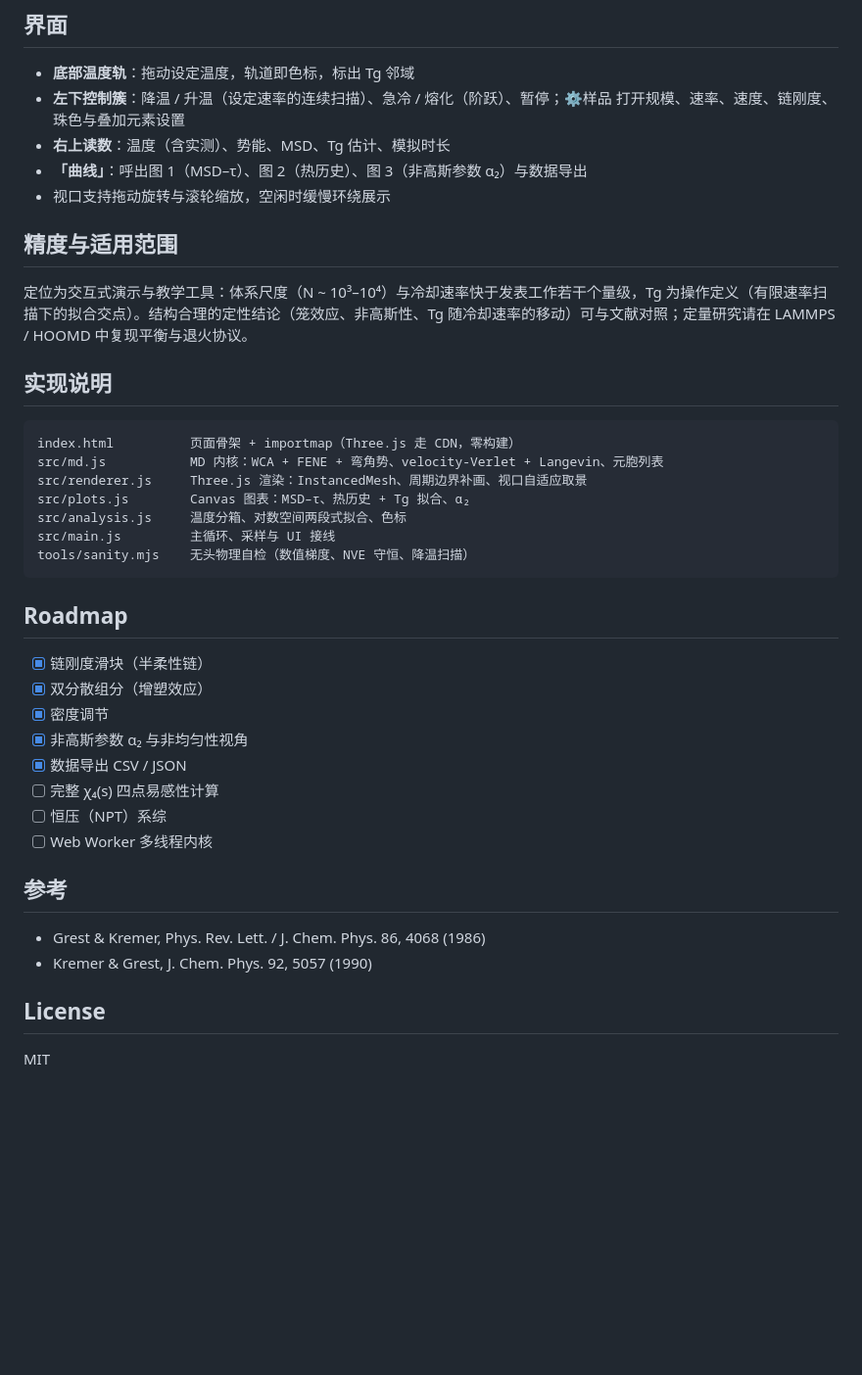
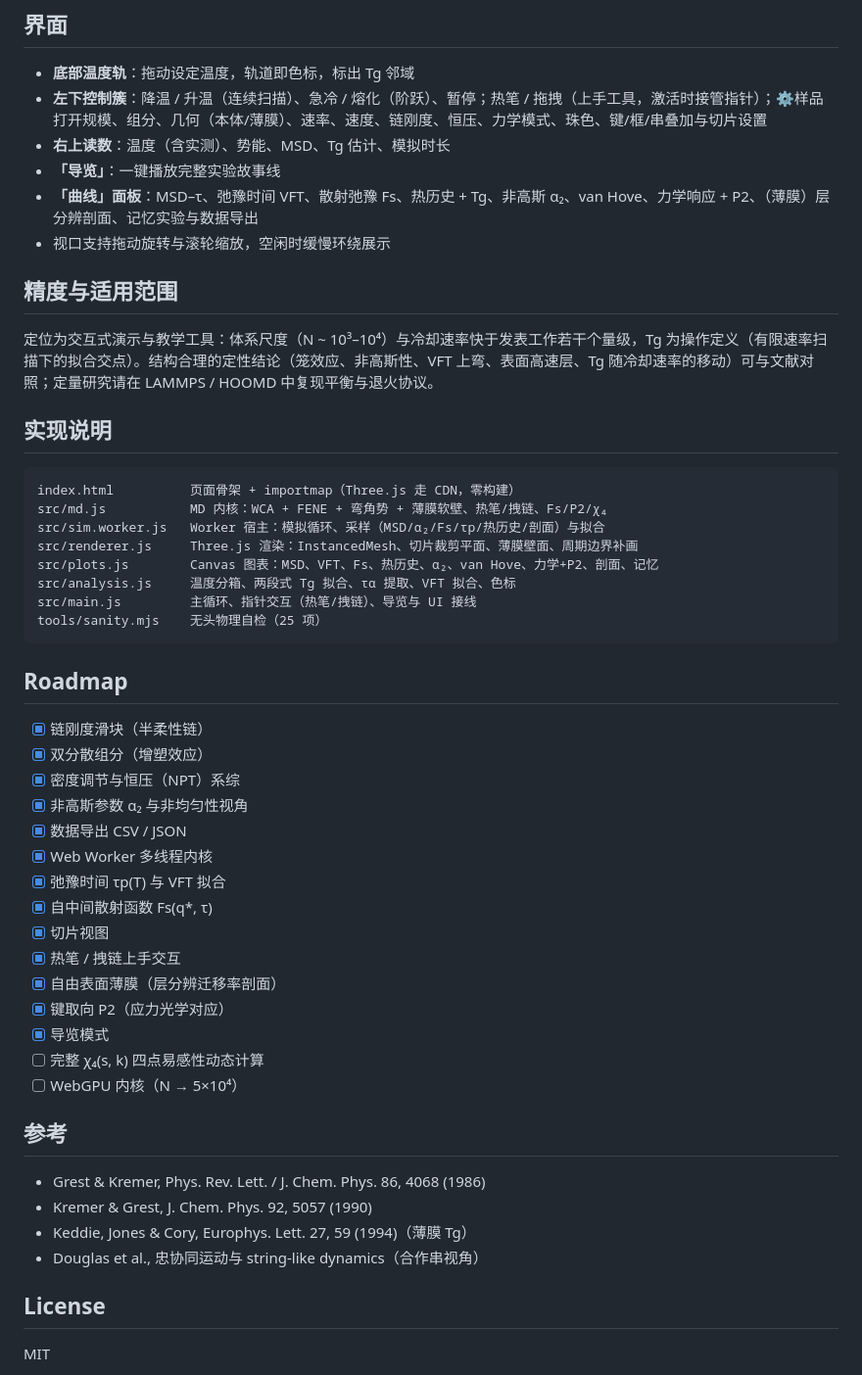
Before and after one commit to Glory0707/polymer-glass-lab, a Markdown page: README.md, the part around one of its changes. Shown at 98% size. GitHub-like rendering; blank space fills up the shorter version.

````diff
--- a/README.md
+++ b/README.md
@@ -54,42 +80,53 @@ npm run sanity
 ## 界面
 
 - **底部温度轨**：拖动设定温度，轨道即色标，标出 Tg 邻域
-- **左下控制簇**：降温 / 升温（设定速率的连续扫描）、急冷 / 熔化（阶跃）、暂停；⚙样品 打开规模、速率、速度、链刚度、珠色与叠加元素设置
+- **左下控制簇**：降温 / 升温（连续扫描）、急冷 / 熔化（阶跃）、暂停；热笔 / 拖拽（上手工具，激活时接管指针）；⚙样品 打开规模、组分、几何（本体/薄膜）、速率、速度、链刚度、恒压、力学模式、珠色、键/框/串叠加与切片设置
 - **右上读数**：温度（含实测）、势能、MSD、Tg 估计、模拟时长
-- **「曲线」**：呼出图 1（MSD–τ）、图 2（热历史）、图 3（非高斯参数 α₂）与数据导出
+- **「导览」**：一键播放完整实验故事线
+- **「曲线」面板**：MSD–τ、弛豫时间 VFT、散射弛豫 Fs、热历史 + Tg、非高斯 α₂、van Hove、力学响应 + P2、（薄膜）层分辨剖面、记忆实验与数据导出
 - 视口支持拖动旋转与滚轮缩放，空闲时缓慢环绕展示
 
 ## 精度与适用范围
 
-定位为交互式演示与教学工具：体系尺度（N ~ 10³–10⁴）与冷却速率快于发表工作若干个量级，Tg 为操作定义（有限速率扫描下的拟合交点）。结构合理的定性结论（笼效应、非高斯性、Tg 随冷却速率的移动）可与文献对照；定量研究请在 LAMMPS / HOOMD 中复现平衡与退火协议。
+定位为交互式演示与教学工具：体系尺度（N ~ 10³–10⁴）与冷却速率快于发表工作若干个量级，Tg 为操作定义（有限速率扫描下的拟合交点）。结构合理的定性结论（笼效应、非高斯性、VFT 上弯、表面高速层、Tg 随冷却速率的移动）可与文献对照；定量研究请在 LAMMPS / HOOMD 中复现平衡与退火协议。
 
 ## 实现说明
 
 ```
 index.html          页面骨架 + importmap（Three.js 走 CDN，零构建）
-src/md.js           MD 内核：WCA + FENE + 弯角势、velocity-Verlet + Langevin、元胞列表
-src/renderer.js     Three.js 渲染：InstancedMesh、周期边界补画、视口自适应取景
-src/plots.js        Canvas 图表：MSD–τ、热历史 + Tg 拟合、α₂
-src/analysis.js     温度分箱、对数空间两段式拟合、色标
-src/main.js         主循环、采样与 UI 接线
-tools/sanity.mjs    无头物理自检（数值梯度、NVE 守恒、降温扫描）
+src/md.js           MD 内核：WCA + FENE + 弯角势 + 薄膜软壁、热笔/拽链、Fs/P2/χ₄
+src/sim.worker.js   Worker 宿主：模拟循环、采样（MSD/α₂/Fs/τp/热历史/剖面）与拟合
+src/renderer.js     Three.js 渲染：InstancedMesh、切片裁剪平面、薄膜壁面、周期边界补画
+src/plots.js        Canvas 图表：MSD、VFT、Fs、热历史、α₂、van Hove、力学+P2、剖面、记忆
+src/analysis.js     温度分箱、两段式 Tg 拟合、τα 提取、VFT 拟合、色标
+src/main.js         主循环、指针交互（热笔/拽链）、导览与 UI 接线
+tools/sanity.mjs    无头物理自检（25 项）
 ```
 
 ## Roadmap
 
 - [x] 链刚度滑块（半柔性链）
 - [x] 双分散组分（增塑效应）
-- [x] 密度调节
+- [x] 密度调节与恒压（NPT）系综
 - [x] 非高斯参数 α₂ 与非均匀性视角
 - [x] 数据导出 CSV / JSON
-- [ ] 完整 χ₄(s) 四点易感性计算
-- [ ] 恒压（NPT）系综
-- [ ] Web Worker 多线程内核
+- [x] Web Worker 多线程内核
+- [x] 弛豫时间 τp(T) 与 VFT 拟合
+- [x] 自中间散射函数 Fs(q\*, τ)
+- [x] 切片视图
+- [x] 热笔 / 拽链上手交互
+- [x] 自由表面薄膜（层分辨迁移率剖面）
+- [x] 键取向 P2（应力光学对应）
+- [x] 导览模式
+- [ ] 完整 χ₄(s, k) 四点易感性动态计算
+- [ ] WebGPU 内核（N → 5×10⁴）
 
 ## 参考
 
 - Grest & Kremer, Phys. Rev. Lett. / J. Chem. Phys. 86, 4068 (1986)
 - Kremer & Grest, J. Chem. Phys. 92, 5057 (1990)
+- Keddie, Jones & Cory, Europhys. Lett. 27, 59 (1994)（薄膜 Tg）
+- Douglas et al., 忠协同运动与 string-like dynamics（合作串视角）
 
 ## License
 
````
Also changed, not shown: other parts of README.md (+38 -12 lines).
